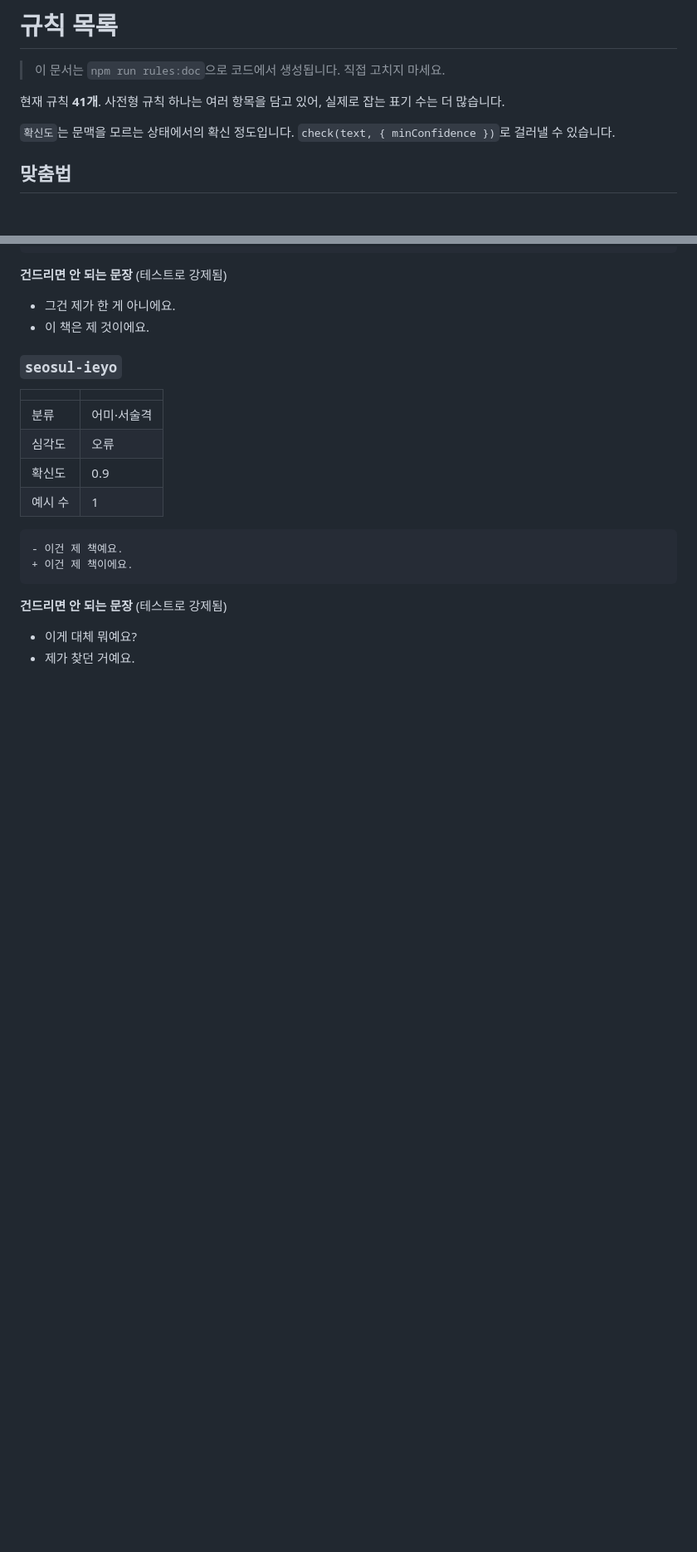
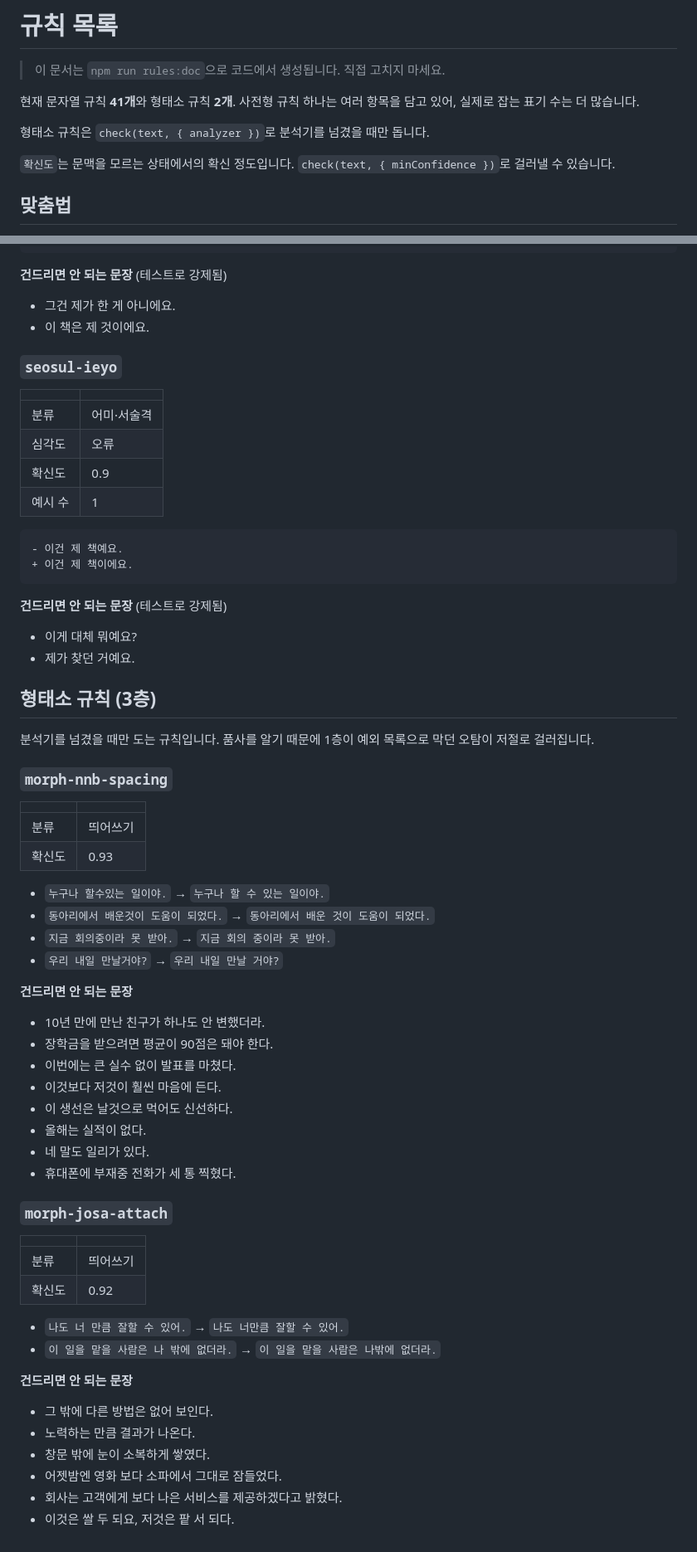
Before and after one commit to nmcder/gochim, a Markdown page: docs/rules.md, 2 parts joined by grey strips. Shown at 83% size. GitHub-like rendering; blank space fills up the shorter version.

```diff
--- a/docs/rules.md
+++ b/docs/rules.md
@@ -2,7 +2,10 @@
 
 > 이 문서는 `npm run rules:doc`으로 코드에서 생성됩니다. 직접 고치지 마세요.
 
-현재 규칙 **41개**. 사전형 규칙 하나는 여러 항목을 담고 있어, 실제로 잡는 표기 수는 더 많습니다.
+현재 문자열 규칙 **41개**와 형태소 규칙 **2개**.
+사전형 규칙 하나는 여러 항목을 담고 있어, 실제로 잡는 표기 수는 더 많습니다.
+
+형태소 규칙은 `check(text, { analyzer })`로 분석기를 넘겼을 때만 돕니다.
 
 `확신도`는 문맥을 모르는 상태에서의 확신 정도입니다. `check(text, { minConfidence })`로 걸러낼 수 있습니다.
 
@@ -951,3 +954,49 @@
 
 - 이게 대체 뭐예요?
 - 제가 찾던 거예요.
+
+## 형태소 규칙 (3층)
+
+분석기를 넘겼을 때만 도는 규칙입니다. 품사를 알기 때문에 1층이 예외 목록으로 막던 오탐이 저절로 걸러집니다.
+
+### `morph-nnb-spacing`
+
+| | |
+| --- | --- |
+| 분류 | 띄어쓰기 |
+| 확신도 | 0.93 |
+
+- `누구나 할수있는 일이야.` → `누구나 할 수 있는 일이야.`
+- `동아리에서 배운것이 도움이 되었다.` → `동아리에서 배운 것이 도움이 되었다.`
+- `지금 회의중이라 못 받아.` → `지금 회의 중이라 못 받아.`
+- `우리 내일 만날거야?` → `우리 내일 만날 거야?`
+
+**건드리면 안 되는 문장**
+
+- 10년 만에 만난 친구가 하나도 안 변했더라.
+- 장학금을 받으려면 평균이 90점은 돼야 한다.
+- 이번에는 큰 실수 없이 발표를 마쳤다.
+- 이것보다 저것이 훨씬 마음에 든다.
+- 이 생선은 날것으로 먹어도 신선하다.
+- 올해는 실적이 없다.
+- 네 말도 일리가 있다.
+- 휴대폰에 부재중 전화가 세 통 찍혔다.
+
+### `morph-josa-attach`
+
+| | |
+| --- | --- |
+| 분류 | 띄어쓰기 |
+| 확신도 | 0.92 |
+
+- `나도 너 만큼 잘할 수 있어.` → `나도 너만큼 잘할 수 있어.`
+- `이 일을 맡을 사람은 나 밖에 없더라.` → `이 일을 맡을 사람은 나밖에 없더라.`
+
+**건드리면 안 되는 문장**
+
+- 그 밖에 다른 방법은 없어 보인다.
+- 노력하는 만큼 결과가 나온다.
+- 창문 밖에 눈이 소복하게 쌓였다.
+- 어젯밤엔 영화 보다 소파에서 그대로 잠들었다.
+- 회사는 고객에게 보다 나은 서비스를 제공하겠다고 밝혔다.
+- 이것은 쌀 두 되요, 저것은 팥 서 되다.
```
Also changed, not shown: README.md (+27 -15 lines), docs/decisions/0003-three-layers-and-repo-split.md (+19 -2 lines), docs/decisions/0005-extension-never-touches-host-dom.md (added, +74 -0 lines), docs/images/demo.png, 1 other file.
